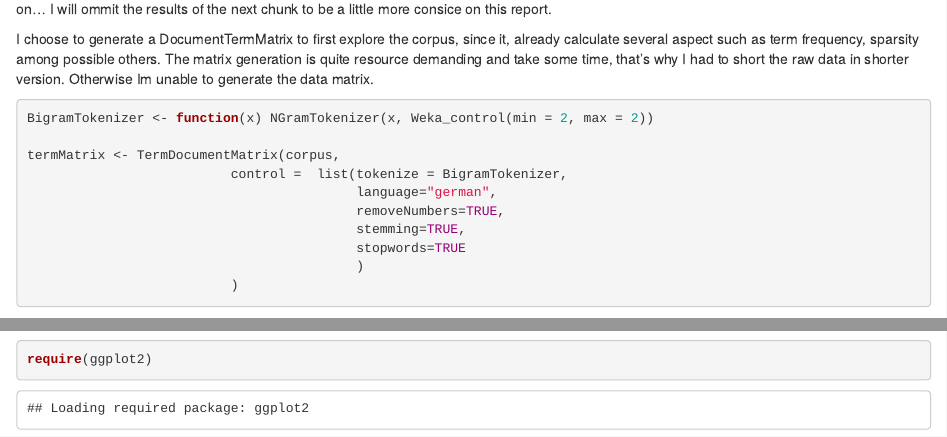
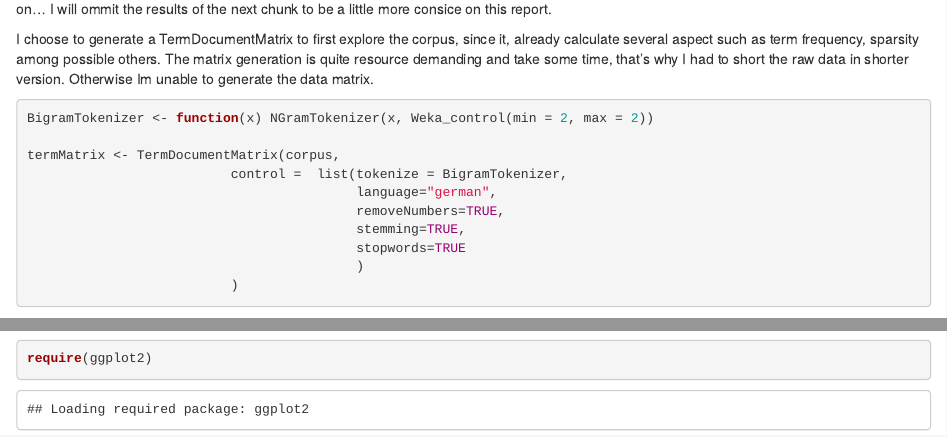
Before and after one commit to jguszr/DSCapstone, an R Markdown document (reports/report1.Rmd): the page in a window 1100 px wide, from 1510 px down, and a second part further down, joined at a grey line. Rendered offline with R 4.5, knitr and Pandoc, with nearby package versions; some code elsewhere in the file could not run offline.

Commit message:
One more thing

````diff
--- a/reports/report1.Rmd
+++ b/reports/report1.Rmd
@@ -82,7 +82,7 @@ corpus <- tm_map(corpus,removePunctuation)
 
 ```
 
-I choose to generate a DocumentTermMatrix to first explore the corpus, since it, already calculate several aspect such as term frequency, sparsity among possible others. The matrix generation is quite resource demanding and take some time, that's why I had to short the raw data in shorter version. Otherwise Im unable to generate the data matrix.
+I choose to generate a TermDocumentMatrix to first explore the corpus, since it, already calculate several aspect such as term frequency, sparsity among possible others. The matrix generation is quite resource demanding and take some time, that's why I had to short the raw data in shorter version. Otherwise Im unable to generate the data matrix.
 
 ```{r}
 
````
Also changed, not shown: reports/report1.Rmd (4 more changed lines).
